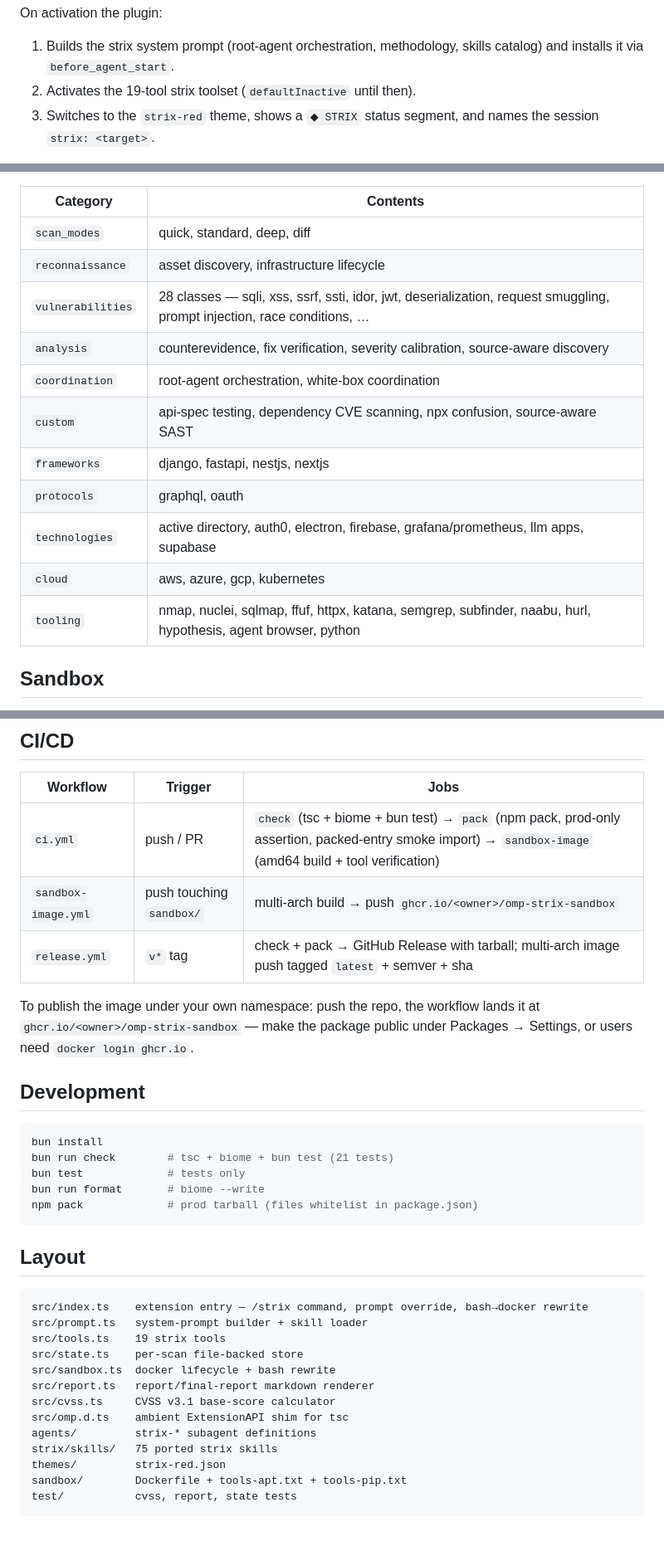
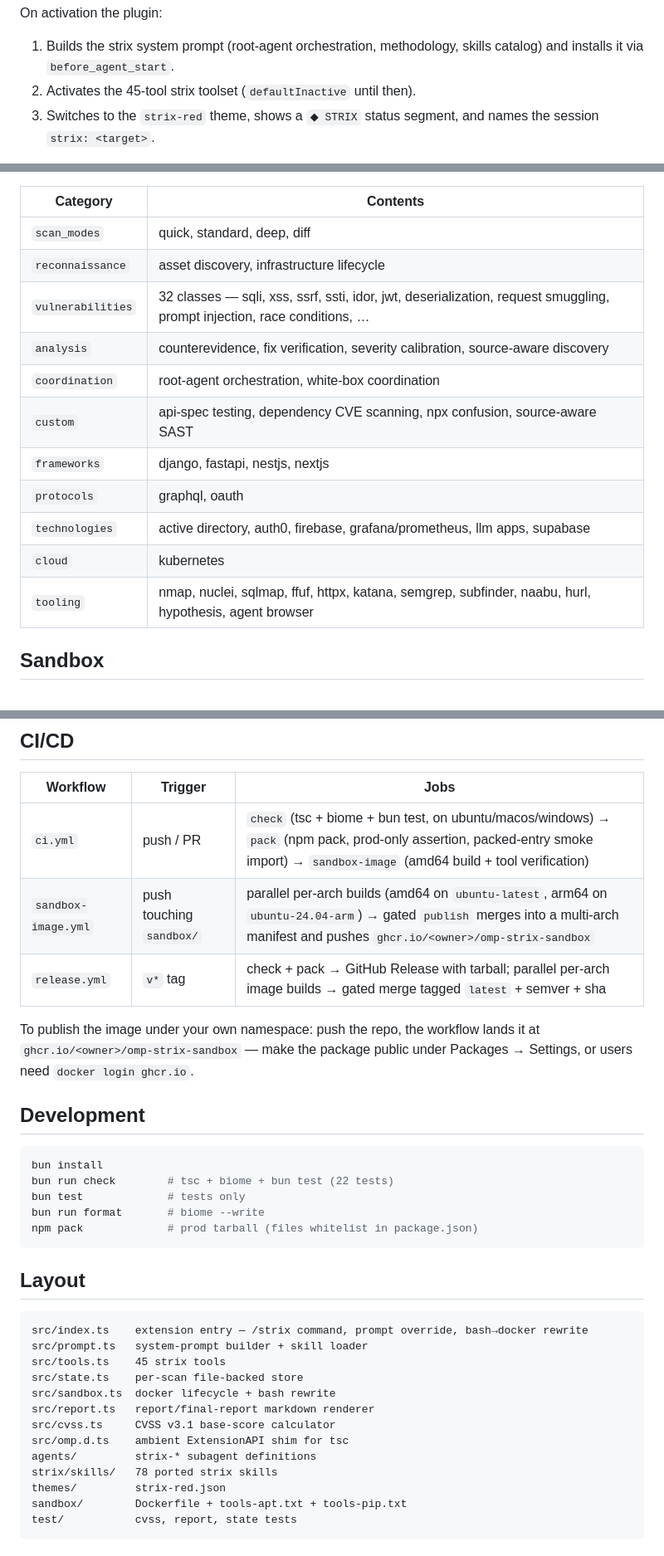
Before and after one commit to tmih06/omp-strix, a Markdown page: README.md, 3 parts joined by grey strips. Shown at 83% size. Rendered like a GitHub page.

````diff
--- a/README.md
+++ b/README.md
@@ -52,7 +52,7 @@ Scan depth selects a `scan_modes` skill: `quick` (fast surface sweep), `standard
 On activation the plugin:
 
 1. Builds the strix system prompt (root-agent orchestration, methodology, skills catalog) and installs it via `before_agent_start`.
-2. Activates the 19-tool strix toolset (`defaultInactive` until then).
+2. Activates the 45-tool strix toolset (`defaultInactive` until then).
 3. Switches to the `strix-red` theme, shows a `◆ STRIX` status segment, and names the session `strix: <target>`.
 
 `finish_scan` embeds scan metrics in `final-report.json`: wall-clock duration, main-session tokens/cost (from the session usage stats), and accumulated subagent usage from `task` tool results.
@@ -97,15 +110,15 @@ The root agent orchestrates only — it delegates all target-touching work to su
 |---|---|
 | `scan_modes` | quick, standard, deep, diff |
 | `reconnaissance` | asset discovery, infrastructure lifecycle |
-| `vulnerabilities` | 28 classes — sqli, xss, ssrf, ssti, idor, jwt, deserialization, request smuggling, prompt injection, race conditions, … |
+| `vulnerabilities` | 32 classes — sqli, xss, ssrf, ssti, idor, jwt, deserialization, request smuggling, prompt injection, race conditions, … |
 | `analysis` | counterevidence, fix verification, severity calibration, source-aware discovery |
 | `coordination` | root-agent orchestration, white-box coordination |
 | `custom` | api-spec testing, dependency CVE scanning, npx confusion, source-aware SAST |
 | `frameworks` | django, fastapi, nestjs, nextjs |
 | `protocols` | graphql, oauth |
-| `technologies` | active directory, auth0, electron, firebase, grafana/prometheus, llm apps, supabase |
-| `cloud` | aws, azure, gcp, kubernetes |
-| `tooling` | nmap, nuclei, sqlmap, ffuf, httpx, katana, semgrep, subfinder, naabu, hurl, hypothesis, agent browser, python |
+| `technologies` | active directory, auth0, firebase, grafana/prometheus, llm apps, supabase |
+| `cloud` | kubernetes |
+| `tooling` | nmap, nuclei, sqlmap, ffuf, httpx, katana, semgrep, subfinder, naabu, hurl, hypothesis, agent browser |
 
 ## Sandbox
 
@@ -140,9 +153,9 @@ File-backed and append-only so every agent session sees the same data with no re
 
 | Workflow | Trigger | Jobs |
 |---|---|---|
-| `ci.yml` | push / PR | `check` (tsc + biome + bun test) → `pack` (npm pack, prod-only assertion, packed-entry smoke import) → `sandbox-image` (amd64 build + tool verification) |
-| `sandbox-image.yml` | push touching `sandbox/` | multi-arch build → push `ghcr.io/<owner>/omp-strix-sandbox` |
-| `release.yml` | `v*` tag | check + pack → GitHub Release with tarball; multi-arch image push tagged `latest` + semver + sha |
+| `ci.yml` | push / PR | `check` (tsc + biome + bun test, on ubuntu/macos/windows) → `pack` (npm pack, prod-only assertion, packed-entry smoke import) → `sandbox-image` (amd64 build + tool verification) |
+| `sandbox-image.yml` | push touching `sandbox/` | parallel per-arch builds (amd64 on `ubuntu-latest`, arm64 on `ubuntu-24.04-arm`) → gated `publish` merges into a multi-arch manifest and pushes `ghcr.io/<owner>/omp-strix-sandbox` |
+| `release.yml` | `v*` tag | check + pack → GitHub Release with tarball; parallel per-arch image builds → gated merge tagged `latest` + semver + sha |
 
 To publish the image under your own namespace: push the repo, the workflow lands it at `ghcr.io/<owner>/omp-strix-sandbox` — make the package public under Packages → Settings, or users need `docker login ghcr.io`.
 
@@ -150,7 +163,7 @@ To publish the image under your own namespace: push the repo, the workflow lands
 
 ```bash
 bun install
-bun run check        # tsc + biome + bun test (21 tests)
+bun run check        # tsc + biome + bun test (22 tests)
 bun test             # tests only
 bun run format       # biome --write
 npm pack             # prod tarball (files whitelist in package.json)
@@ -161,14 +174,14 @@ npm pack             # prod tarball (files whitelist in package.json)
 ```
 src/index.ts    extension entry — /strix command, prompt override, bash→docker rewrite
 src/prompt.ts   system-prompt builder + skill loader
-src/tools.ts    19 strix tools
+src/tools.ts    45 strix tools
 src/state.ts    per-scan file-backed store
 src/sandbox.ts  docker lifecycle + bash rewrite
 src/report.ts   report/final-report markdown renderer
 src/cvss.ts     CVSS v3.1 base-score calculator
 src/omp.d.ts    ambient ExtensionAPI shim for tsc
 agents/         strix-* subagent definitions
-strix/skills/   75 ported strix skills
+strix/skills/   78 ported strix skills
 themes/         strix-red.json
 sandbox/        Dockerfile + tools-apt.txt + tools-pip.txt
 test/           cvss, report, state tests
````
Also changed, not shown: other parts of README.md (+19 -6 lines).
